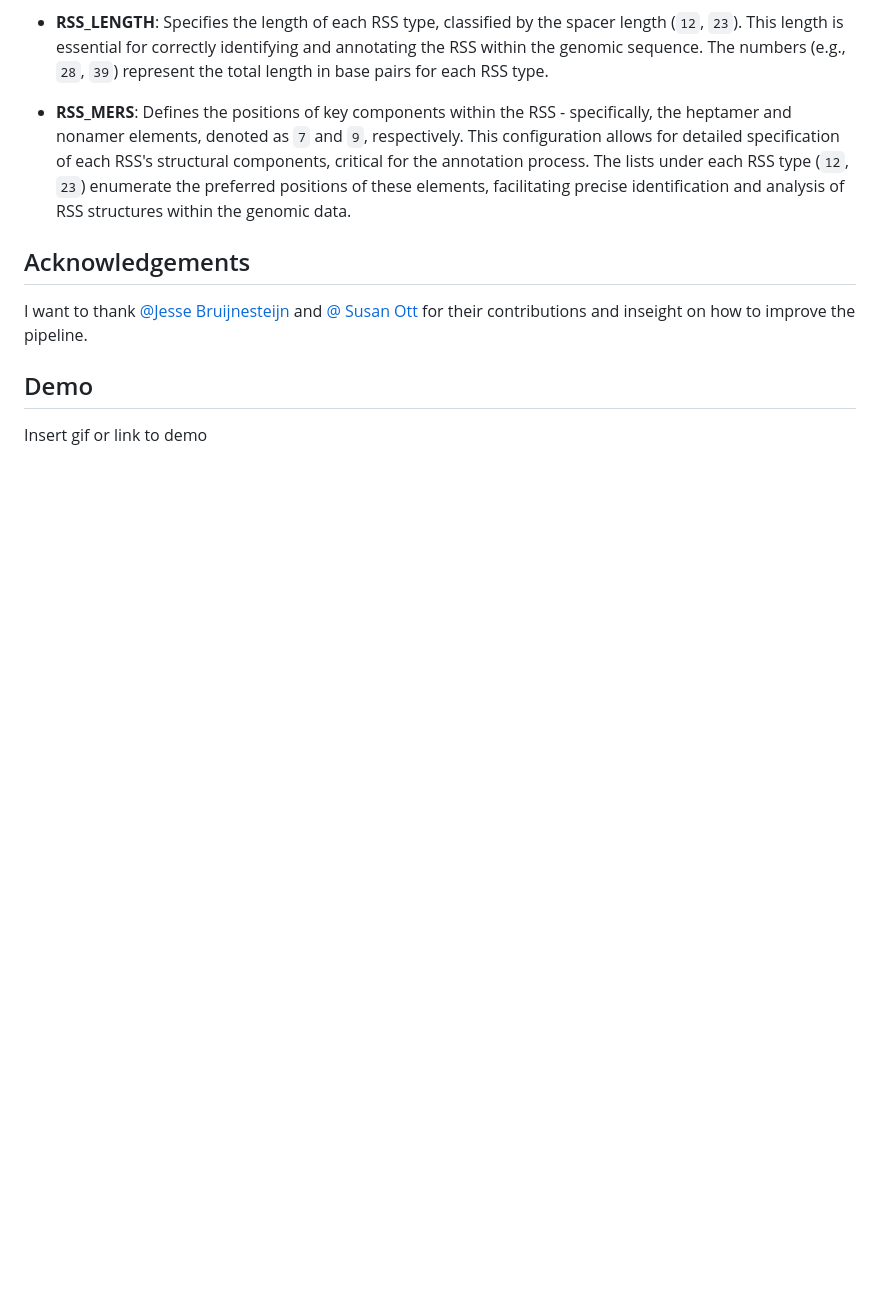
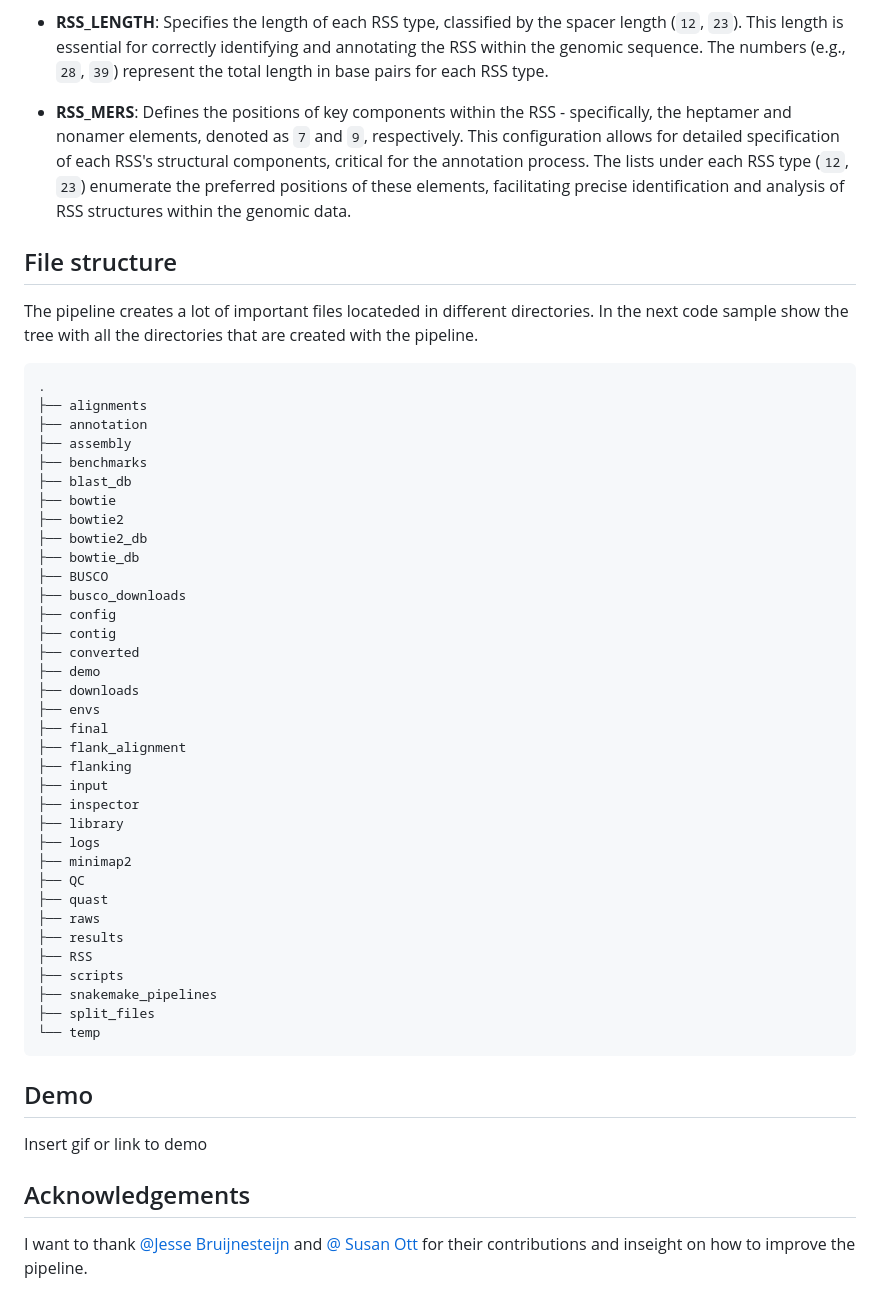
Before and after one commit to BPRC-Bioinfo/VDJ-insights, a Markdown page: README.md, the part around one of its changes. Drawn GitHub-style; blank space fills up the shorter version.

````diff
--- a/README.md
+++ b/README.md
@@ -141,8 +159,51 @@ RSS_MERS:
 
 - **RSS_MERS**: Defines the positions of key components within the RSS - specifically, the heptamer and nonamer elements, denoted as `7` and `9`, respectively. This configuration allows for detailed specification of each RSS's structural components, critical for the annotation process. The lists under each RSS type (`12`, `23`) enumerate the preferred positions of these elements, facilitating precise identification and analysis of RSS structures within the genomic data.
 
-## Acknowledgements
-I want to thank [@Jesse Bruijnesteijn](https://github.com/JesseBNL) and [@ Susan Ott](https://github.com/SusanOtt) for their contributions and inseight on how to improve the pipeline.
+## File structure
+The pipeline creates a lot of important files locateded in different directories. In the next code sample show the tree with all the directories that are created with the pipeline.
+```txt
+.
+├── alignments
+├── annotation
+├── assembly
+├── benchmarks
+├── blast_db
+├── bowtie
+├── bowtie2
+├── bowtie2_db
+├── bowtie_db
+├── BUSCO
+├── busco_downloads
+├── config
+├── contig
+├── converted
+├── demo
+├── downloads
+├── envs
+├── final
+├── flank_alignment
+├── flanking
+├── input
+├── inspector
+├── library
+├── logs
+├── minimap2
+├── QC
+├── quast
+├── raws
+├── results
+├── RSS
+├── scripts
+├── snakemake_pipelines
+├── split_files
+└── temp
+```
+
+
 ## Demo
 
 Insert gif or link to demo
+
+
+## Acknowledgements
+I want to thank [@Jesse Bruijnesteijn](https://github.com/JesseBNL) and [@ Susan Ott](https://github.com/SusanOtt) for their contributions and inseight on how to improve the pipeline.
````
Also changed, not shown: other parts of README.md (+23 -5 lines).
